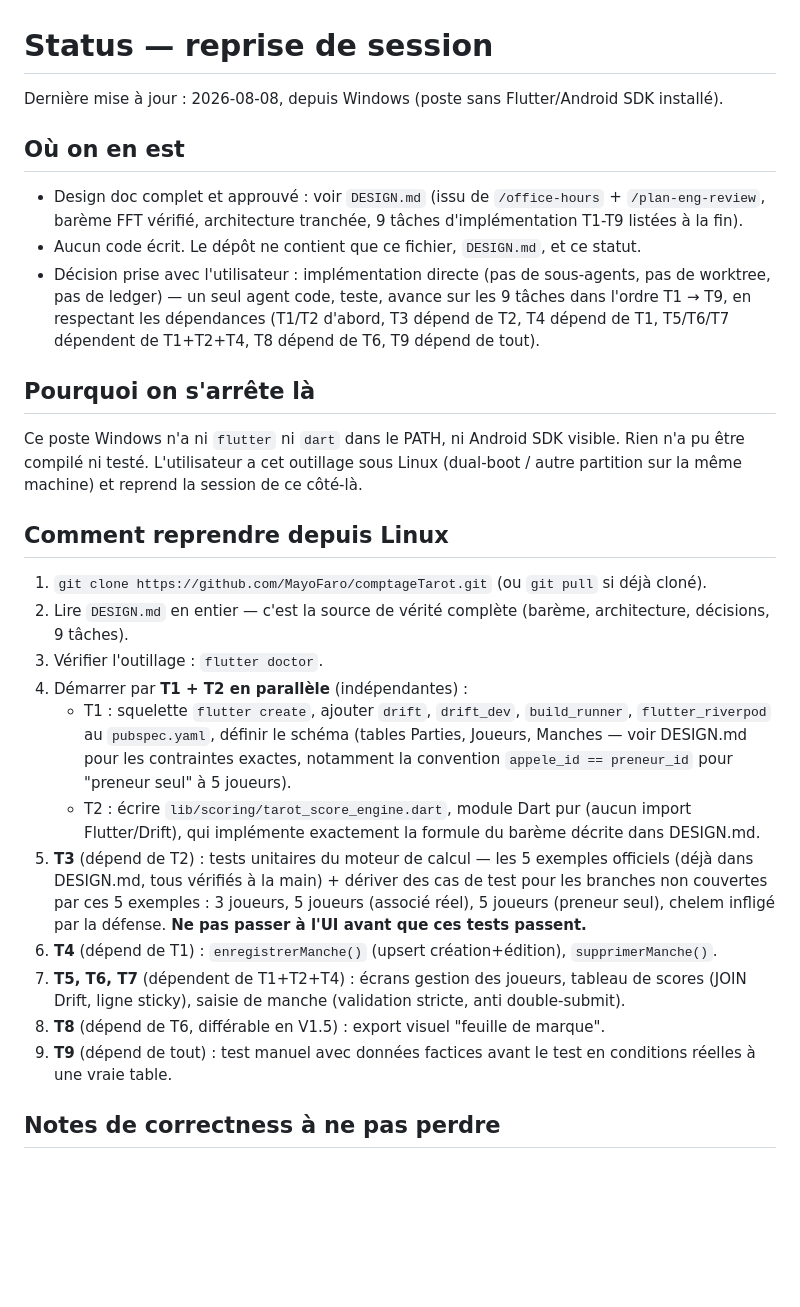
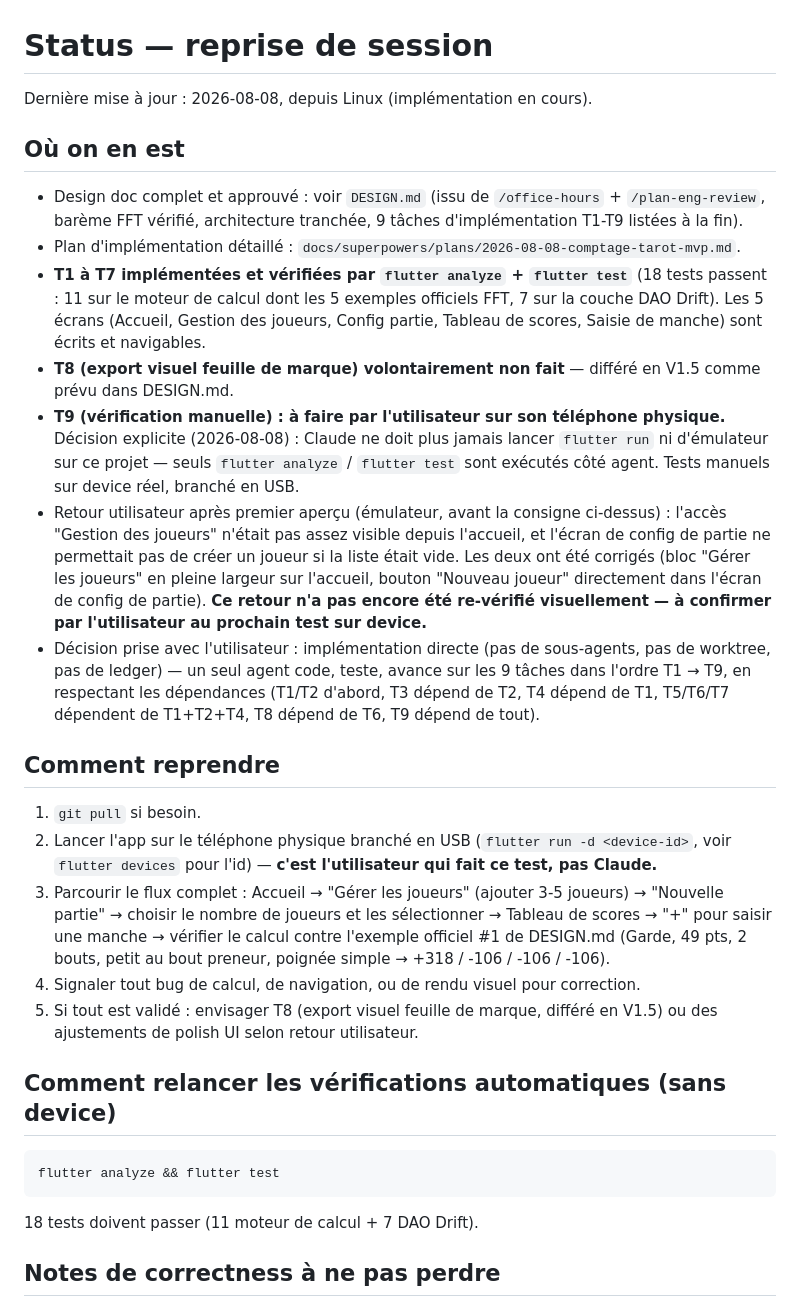
Before and after one commit to MayoFaro/comptageTarot, a Markdown page: STATUS.md, the part around the change. GitHub-like rendering; blank space fills up the shorter version.

Commit message:
docs: mettre à jour STATUS.md — T1-T7 faites, T9 délégué au test device utilisateur
Co-Authored-By: Claude Sonnet 5 <noreply@anthropic.com>

````diff
--- a/STATUS.md
+++ b/STATUS.md
@@ -1,46 +1,53 @@
 # Status — reprise de session
 
-Dernière mise à jour : 2026-08-08, depuis Windows (poste sans Flutter/Android SDK installé).
+Dernière mise à jour : 2026-08-08, depuis Linux (implémentation en cours).
 
 ## Où on en est
 
 - Design doc complet et approuvé : voir `DESIGN.md` (issu de `/office-hours` + `/plan-eng-review`,
   barème FFT vérifié, architecture tranchée, 9 tâches d'implémentation T1-T9 listées à la fin).
-- Aucun code écrit. Le dépôt ne contient que ce fichier, `DESIGN.md`, et ce statut.
+- Plan d'implémentation détaillé : `docs/superpowers/plans/2026-08-08-comptage-tarot-mvp.md`.
+- **T1 à T7 implémentées et vérifiées par `flutter analyze` + `flutter test`** (18 tests
+  passent : 11 sur le moteur de calcul dont les 5 exemples officiels FFT, 7 sur la couche DAO
+  Drift). Les 5 écrans (Accueil, Gestion des joueurs, Config partie, Tableau de scores, Saisie
+  de manche) sont écrits et navigables.
+- **T8 (export visuel feuille de marque) volontairement non fait** — différé en V1.5 comme
+  prévu dans DESIGN.md.
+- **T9 (vérification manuelle) : à faire par l'utilisateur sur son téléphone physique.**
+  Décision explicite (2026-08-08) : Claude ne doit plus jamais lancer `flutter run` ni
+  d'émulateur sur ce projet — seuls `flutter analyze` / `flutter test` sont exécutés côté
+  agent. Tests manuels sur device réel, branché en USB.
+- Retour utilisateur après premier aperçu (émulateur, avant la consigne ci-dessus) :
+  l'accès "Gestion des joueurs" n'était pas assez visible depuis l'accueil, et l'écran de
+  config de partie ne permettait pas de créer un joueur si la liste était vide. Les deux ont
+  été corrigés (bloc "Gérer les joueurs" en pleine largeur sur l'accueil, bouton "Nouveau
+  joueur" directement dans l'écran de config de partie). **Ce retour n'a pas encore été
+  re-vérifié visuellement — à confirmer par l'utilisateur au prochain test sur device.**
 - Décision prise avec l'utilisateur : implémentation directe (pas de sous-agents, pas de
   worktree, pas de ledger) — un seul agent code, teste, avance sur les 9 tâches dans l'ordre
   T1 → T9, en respectant les dépendances (T1/T2 d'abord, T3 dépend de T2, T4 dépend de T1,
   T5/T6/T7 dépendent de T1+T2+T4, T8 dépend de T6, T9 dépend de tout).
 
-## Pourquoi on s'arrête là
+## Comment reprendre
 
-Ce poste Windows n'a ni `flutter` ni `dart` dans le PATH, ni Android SDK visible. Rien n'a pu
-être compilé ni testé. L'utilisateur a cet outillage sous Linux (dual-boot / autre partition
-sur la même machine) et reprend la session de ce côté-là.
+1. `git pull` si besoin.
+2. Lancer l'app sur le téléphone physique branché en USB (`flutter run -d <device-id>`,
+   voir `flutter devices` pour l'id) — **c'est l'utilisateur qui fait ce test, pas Claude.**
+3. Parcourir le flux complet : Accueil → "Gérer les joueurs" (ajouter 3-5 joueurs) → "Nouvelle
+   partie" → choisir le nombre de joueurs et les sélectionner → Tableau de scores → "+" pour
+   saisir une manche → vérifier le calcul contre l'exemple officiel #1 de DESIGN.md (Garde, 49
+   pts, 2 bouts, petit au bout preneur, poignée simple → +318 / -106 / -106 / -106).
+4. Signaler tout bug de calcul, de navigation, ou de rendu visuel pour correction.
+5. Si tout est validé : envisager T8 (export visuel feuille de marque, différé en V1.5) ou
+   des ajustements de polish UI selon retour utilisateur.
 
-## Comment reprendre depuis Linux
+## Comment relancer les vérifications automatiques (sans device)
 
-1. `git clone https://github.com/MayoFaro/comptageTarot.git` (ou `git pull` si déjà cloné).
-2. Lire `DESIGN.md` en entier — c'est la source de vérité complète (barème, architecture,
-   décisions, 9 tâches).
-3. Vérifier l'outillage : `flutter doctor`.
-4. Démarrer par **T1 + T2 en parallèle** (indépendantes) :
-   - T1 : squelette `flutter create`, ajouter `drift`, `drift_dev`, `build_runner`,
-     `flutter_riverpod` au `pubspec.yaml`, définir le schéma (tables Parties, Joueurs,
-     Manches — voir DESIGN.md pour les contraintes exactes, notamment la convention
-     `appele_id == preneur_id` pour "preneur seul" à 5 joueurs).
-   - T2 : écrire `lib/scoring/tarot_score_engine.dart`, module Dart pur (aucun import
-     Flutter/Drift), qui implémente exactement la formule du barème décrite dans DESIGN.md.
-5. **T3** (dépend de T2) : tests unitaires du moteur de calcul — les 5 exemples officiels
-   (déjà dans DESIGN.md, tous vérifiés à la main) + dériver des cas de test pour les branches
-   non couvertes par ces 5 exemples : 3 joueurs, 5 joueurs (associé réel), 5 joueurs (preneur
-   seul), chelem infligé par la défense. **Ne pas passer à l'UI avant que ces tests passent.**
-6. **T4** (dépend de T1) : `enregistrerManche()` (upsert création+édition), `supprimerManche()`.
-7. **T5, T6, T7** (dépendent de T1+T2+T4) : écrans gestion des joueurs, tableau de scores
-   (JOIN Drift, ligne sticky), saisie de manche (validation stricte, anti double-submit).
-8. **T8** (dépend de T6, différable en V1.5) : export visuel "feuille de marque".
-9. **T9** (dépend de tout) : test manuel avec données factices avant le test en conditions
-   réelles à une vraie table.
+```bash
+flutter analyze && flutter test
+```
+
+18 tests doivent passer (11 moteur de calcul + 7 DAO Drift).
 
 ## Notes de correctness à ne pas perdre
 
````
